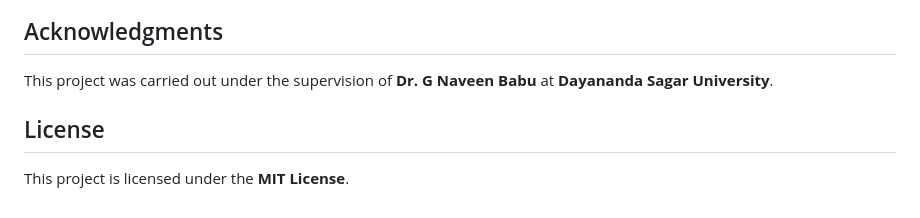
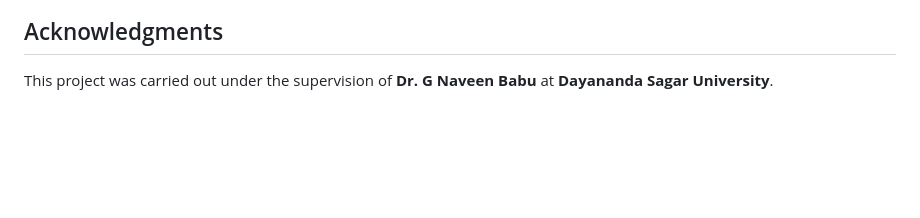
Before and after one commit to bsdivith/marl, a Markdown page: README.md, the part around the change. Drawn GitHub-style; blank space fills up the shorter version.

```diff
--- a/README.md
+++ b/README.md
@@ -89,6 +89,3 @@ python src/plot_results.py
 
 ## Acknowledgments
 This project was carried out under the supervision of **Dr. G Naveen Babu** at **Dayananda Sagar University**.
-
-## License
-This project is licensed under the **MIT License**.
```
